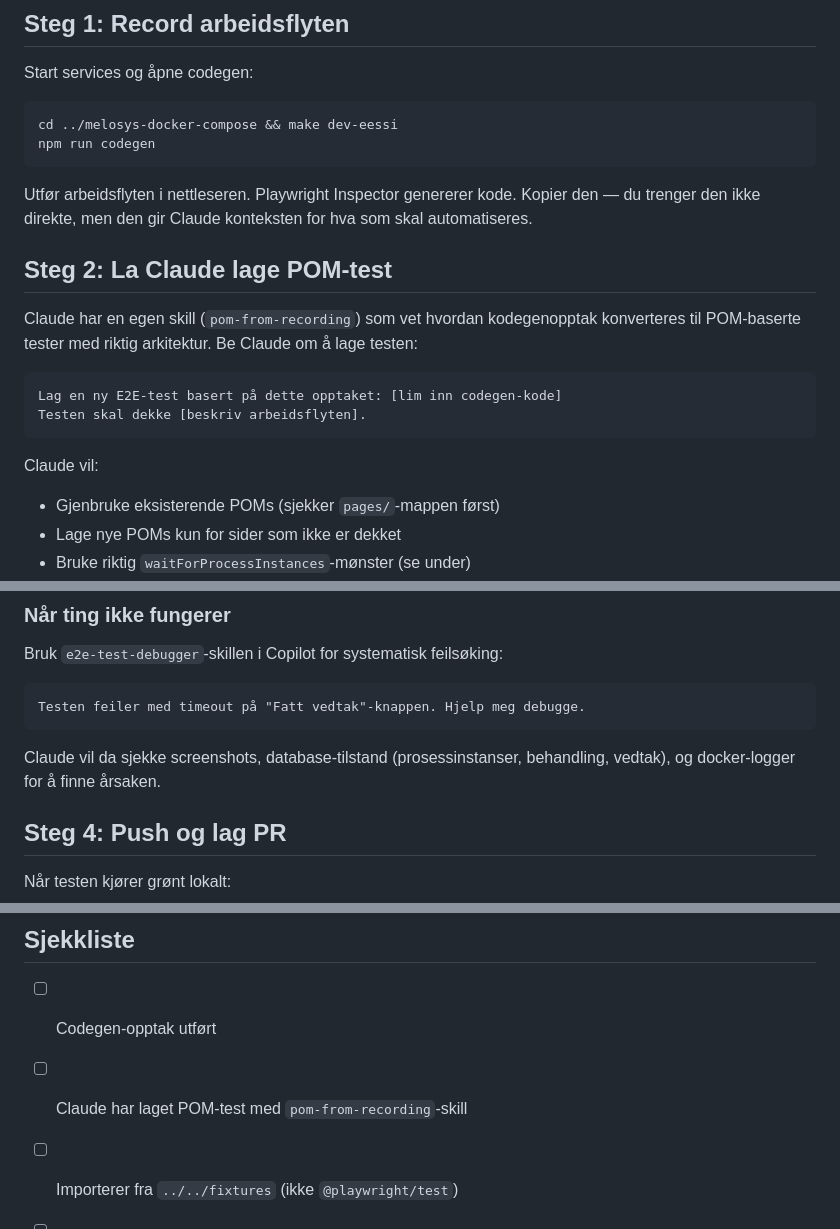
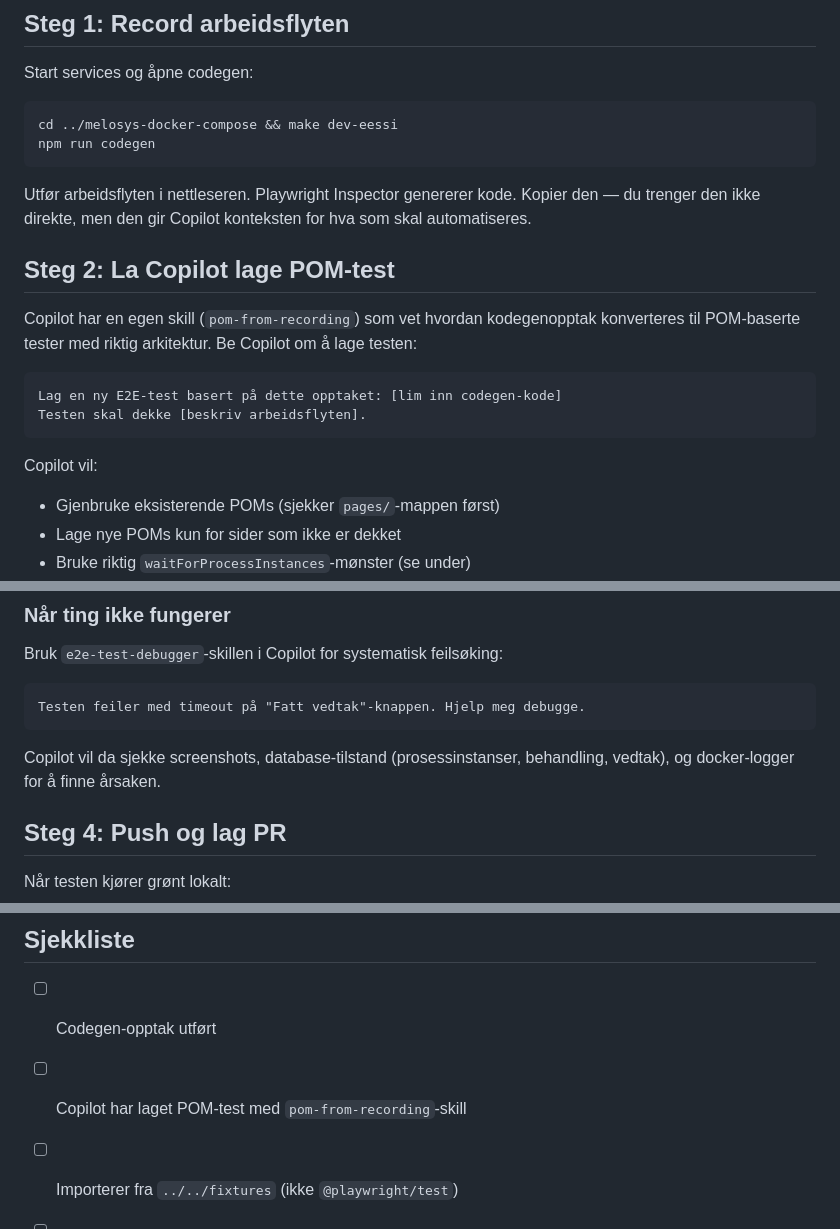
Before and after one commit to navikt/melosys-e2e-tests, a Markdown page: docs/guides/RECORDING-TO-POM.md, 3 parts joined by grey strips. GitHub-like rendering.

Commit message:
Fiks review-funn: Copilot-konsistens og CLAUDE.md-lenke
Erstatter alle gjenværende "Claude"-referanser med "Copilot" i RECORDING-TO-POM.md for konsistens. Legger til lenke til guiden i CLAUDE.md Resources-seksjonen.

````diff
--- a/docs/guides/RECORDING-TO-POM.md
+++ b/docs/guides/RECORDING-TO-POM.md
@@ -27,18 +27,18 @@ cd ../melosys-docker-compose && make dev-eessi
 npm run codegen
 ```
 
-Utfør arbeidsflyten i nettleseren. Playwright Inspector genererer kode. Kopier den — du trenger den ikke direkte, men den gir Claude konteksten for hva som skal automatiseres.
+Utfør arbeidsflyten i nettleseren. Playwright Inspector genererer kode. Kopier den — du trenger den ikke direkte, men den gir Copilot konteksten for hva som skal automatiseres.
 
-## Steg 2: La Claude lage POM-test
+## Steg 2: La Copilot lage POM-test
 
-Claude har en egen skill (`pom-from-recording`) som vet hvordan kodegenopptak konverteres til POM-baserte tester med riktig arkitektur. Be Claude om å lage testen:
+Copilot har en egen skill (`pom-from-recording`) som vet hvordan kodegenopptak konverteres til POM-baserte tester med riktig arkitektur. Be Copilot om å lage testen:
 
 ```
 Lag en ny E2E-test basert på dette opptaket: [lim inn codegen-kode]
 Testen skal dekke [beskriv arbeidsflyten].
 ```
 
-Claude vil:
+Copilot vil:
 - Gjenbruke eksisterende POMs (sjekker `pages/`-mappen først)
 - Lage nye POMs kun for sider som ikke er dekket
 - Bruke riktig `waitForProcessInstances`-mønster (se under)
@@ -127,7 +127,7 @@ Bruk `e2e-test-debugger`-skillen i Copilot for systematisk feilsøking:
 Testen feiler med timeout på "Fatt vedtak"-knappen. Hjelp meg debugge.
 ```
 
-Claude vil da sjekke screenshots, database-tilstand (prosessinstanser, behandling, vedtak), og docker-logger for å finne årsaken.
+Copilot vil da sjekke screenshots, database-tilstand (prosessinstanser, behandling, vedtak), og docker-logger for å finne årsaken.
 
 ## Steg 4: Push og lag PR
 
@@ -206,7 +206,7 @@ graph TD
 ## Sjekkliste
 
 - [ ] Codegen-opptak utført
-- [ ] Claude har laget POM-test med `pom-from-recording`-skill
+- [ ] Copilot har laget POM-test med `pom-from-recording`-skill
 - [ ] Importerer fra `../../fixtures` (ikke `@playwright/test`)
 - [ ] `test.setTimeout(120000)` for tester med vedtak
 - [ ] `waitForProcessInstances` etter saksopprettelse
````
Also changed, not shown: other parts of docs/guides/RECORDING-TO-POM.md (+1 -1 lines), CLAUDE.md (+1 -0 lines).
